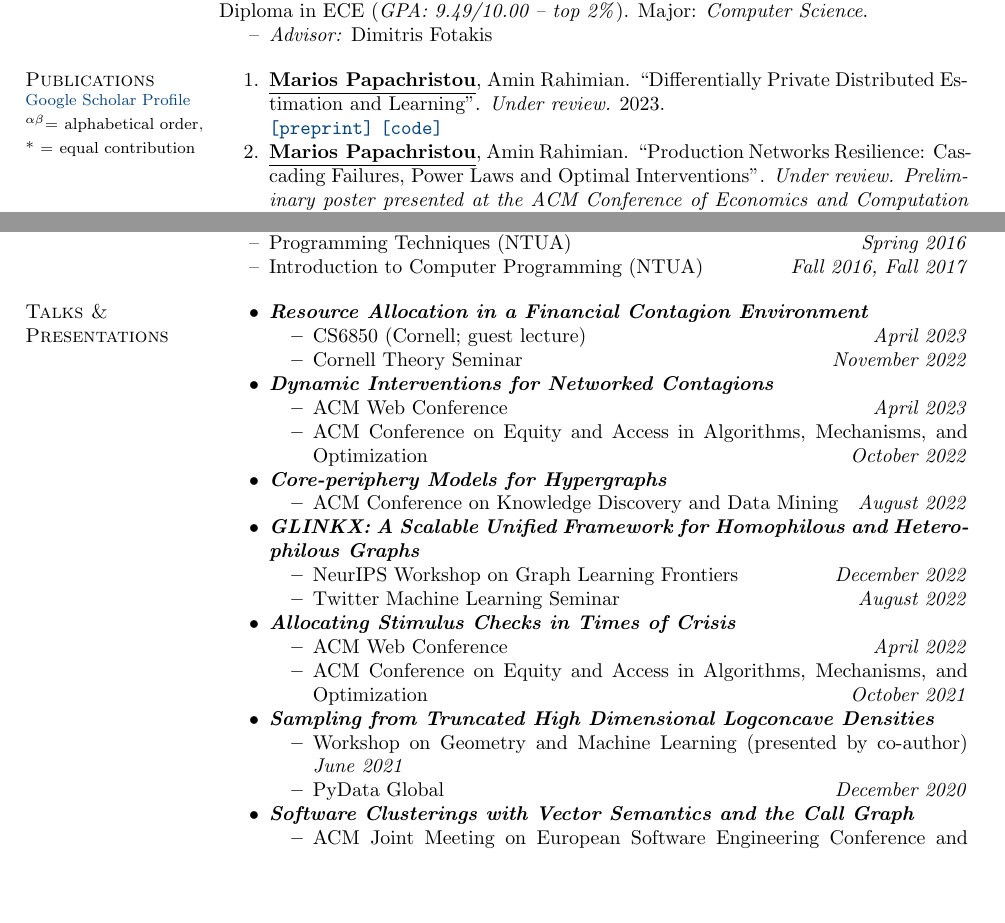
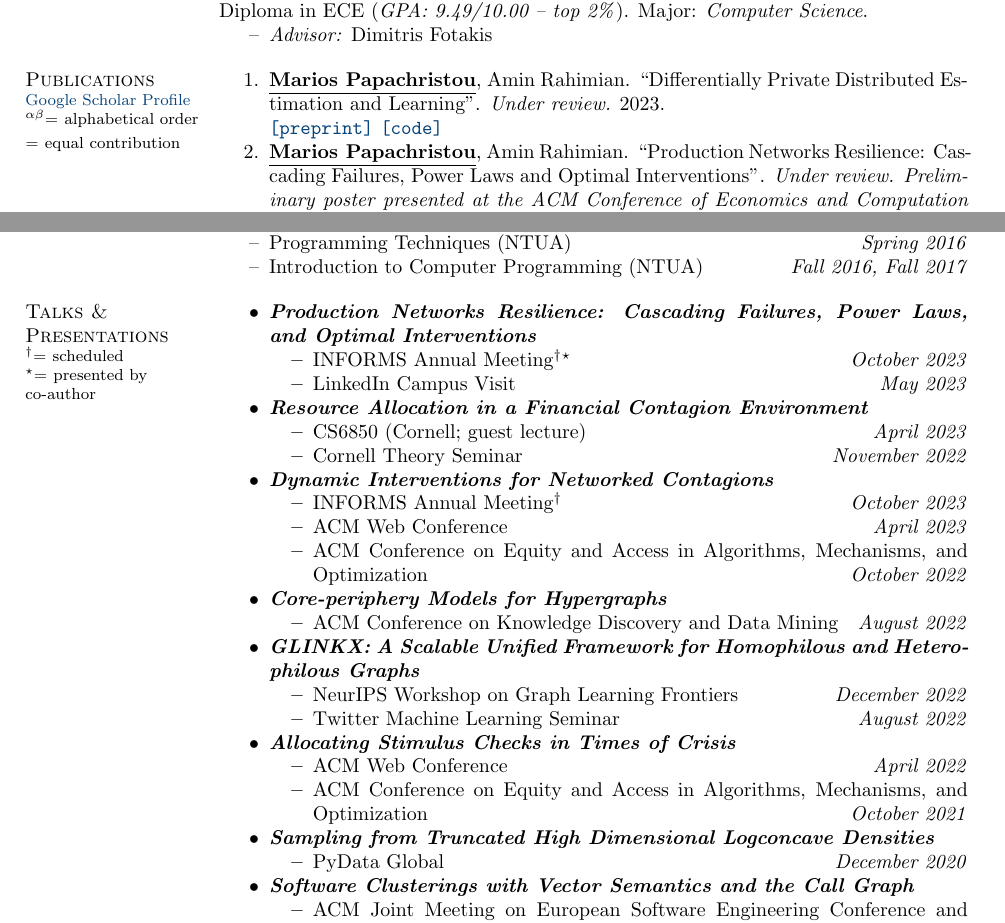
Before and after one commit to papachristoumarios/papachristoumarios.github.io, a LaTeX CV (cv/cv.tex): two parts of pages 1 and 3 of 4, joined at a grey line, cut so that both start at the same text, the shorter picture padded with empty space. Compiled offline with pdfLaTeX.

Commit message:
Update cv

```diff
--- a/cv/cv.tex
+++ b/cv/cv.tex
@@ -19,6 +19,8 @@
 \newcommand{\uf}[2]{\noindent \textbf{#1} \hfill \url{#2} \\}
 \newcommand{\uff}[2]{\item[--] #1 \\ \url{#2}}
 \newcommand{\alphabeticalorder}[0]{\ensuremath {^{\alpha \beta}}}
+\newcommand{\scheduled}[0]{\ensuremath {^\dagger}}
+\newcommand{\presentedbycoauthor}[0]{\ensuremath {^{\star}}}
 \newcommand{\specialurl}[2]{\href {#2} {\texttt{[#1]}}}
 \newcommand{\preprint}[1]{\specialurl {preprint} {#1}}
 \newcommand{\code}[1]{\specialurl {code} {#1}}
@@ -76,7 +78,7 @@ Diploma in ECE (\emph{GPA: 9.49/10.00 -- top 2\%}). Major: \emph{Computer Scienc
 
 \section{Publications\\ {
 \footnotesize
-\textup{\href{https://scholar.google.gr/citations?user=T12JO3MAAAAJ&hl=en}{Google Scholar Profile}} \\\alphabeticalorder  = \textup{alphabetical order}, * = \textup{equal contribution}
+\textup{\href{https://scholar.google.gr/citations?user=T12JO3MAAAAJ&hl=en}{Google Scholar Profile}} \\\alphabeticalorder  = \textup{alphabetical order} \\ * = \textup{equal contribution}
 }}
 
 % See  for the full list. \medskip
@@ -188,17 +190,28 @@ Diploma in ECE (\emph{GPA: 9.49/10.00 -- top 2\%}). Major: \emph{Computer Scienc
 \end{compactitem}
 
 
-\section{Talks \& \\ Presentations}
+\section{Talks \& \\ Presentations \\
+\footnotesize
+\scheduled  = \textup{scheduled} \\ \presentedbycoauthor = \textup{presented by co-author}
+}
 
 \begin{compactitem}
+	\item \bemph{Production Networks Resilience: Cascading Failures, Power Laws, and Optimal Interventions}
+	\begin{compactitem}
+		\item INFORMS Annual Meeting\scheduled\presentedbycoauthor \hfill \emph{October 2023}
+		\item LinkedIn Campus Visit \hfill \emph{May 2023}
+	\end{compactitem}
+
 	\item \bemph{Resource Allocation in a Financial Contagion Environment}
 	\begin{compactitem}
 		\item CS6850 (Cornell; guest lecture) \hfill \emph{April 2023}
 		\item Cornell Theory Seminar \hfill \emph{November 2022}
+		% \item NTUA Theory Seminar
 	\end{compactitem}
 
 	\item \bemph{Dynamic Interventions for Networked Contagions}
 	\begin{compactitem}
+		\item INFORMS Annual Meeting\scheduled \hfill \emph{October 2023}
 		\item ACM Web Conference \hfill \emph{April 2023}
 		\item ACM Conference on Equity and Access in Algorithms, Mechanisms, and Optimization \hfill \emph{October 2022}
 	\end{compactitem}
@@ -224,7 +237,6 @@ Diploma in ECE (\emph{GPA: 9.49/10.00 -- top 2\%}). Major: \emph{Computer Scienc
 
 	\item \bemph{Sampling from Truncated High Dimensional Logconcave Densities}
 	\begin{compactitem}
-		\item Workshop on Geometry and Machine Learning (presented by co-author) \hfill \emph{June 2021}
 		\item PyData Global \hfill \emph{December 2020}
 	\end{compactitem}
 
```
Also changed, not shown: cv/cv.tex (1 more changed lines).
